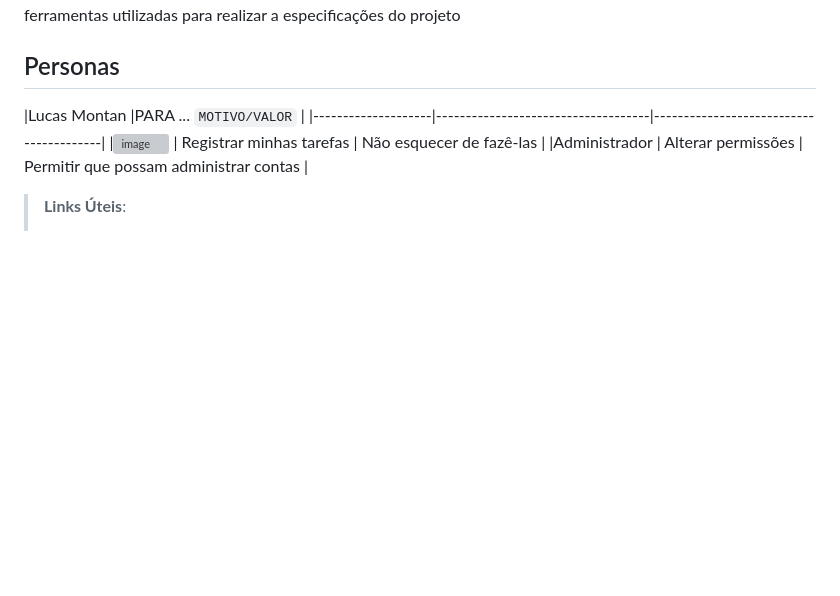
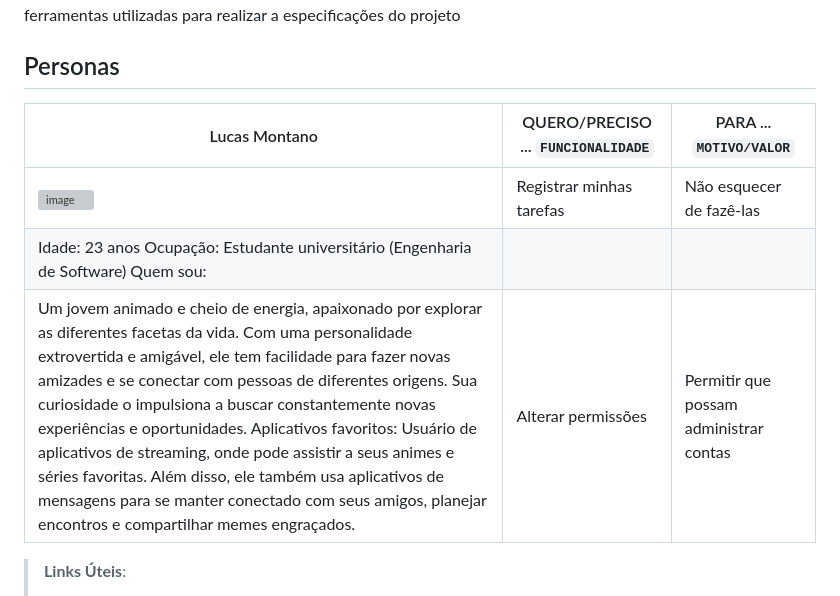
Before and after one commit to biacamilaReis/pmv-ads-2023-2-e2-proj-int-t7-burguerquest, a Markdown page: docs/02-Especificação do Projeto.md, the part around the change. Drawn GitHub-style; blank space fills up the shorter version; grey boxes are pictures that could not be loaded.

```diff
--- a/docs/02-Especificação do Projeto.md
+++ b/docs/02-Especificação do Projeto.md
@@ -8,11 +8,11 @@ Apresente uma visão geral do que será abordado nesta parte do documento, enume
 
 ## Personas
 
-|Lucas Montan |PARA ... `MOTIVO/VALOR`                 |
+|Lucas Montano| QUERO/PRECISO ... `FUNCIONALIDADE` |PARA ... `MOTIVO/VALOR`                 |
 |--------------------|------------------------------------|----------------------------------------|
-|![image](https://github.com/ICEI-PUC-Minas-PMV-ADS/pmv-ads-2023-2-e2-proj-int-t7-burguerquest/assets/128400414/d4bb1659-2873-48a8-b92d-0d846055ed5e)
-  | Registrar minhas tarefas           | Não esquecer de fazê-las               |
-|Administrador       | Alterar permissões                 | Permitir que possam administrar contas |
+|![image](https://github.com/ICEI-PUC-Minas-PMV-ADS/pmv-ads-2023-2-e2-proj-int-t7-burguerquest/assets/128400414/478ff0c2-7cab-4f7d-bd7d-58d83273fa82) | Registrar minhas tarefas           | Não esquecer de fazê-las               |
+|Idade: 23 anos Ocupação: Estudante universitário (Engenharia de Software) Quem sou:
+Um jovem animado e cheio de energia, apaixonado por explorar as diferentes facetas da vida. Com uma personalidade extrovertida e amigável, ele tem facilidade para fazer novas amizades e se conectar com pessoas de diferentes origens. Sua curiosidade o impulsiona a buscar constantemente novas experiências e oportunidades. Aplicativos favoritos: Usuário de aplicativos de streaming, onde pode assistir a seus animes e séries favoritas. Além disso, ele também usa aplicativos de mensagens para se manter conectado com seus amigos, planejar encontros e compartilhar memes engraçados.     | Alterar permissões                 | Permitir que possam administrar contas |
 
 > **Links Úteis**:
 > - [Rock Content](https://rockcontent.com/blog/personas/)
```
